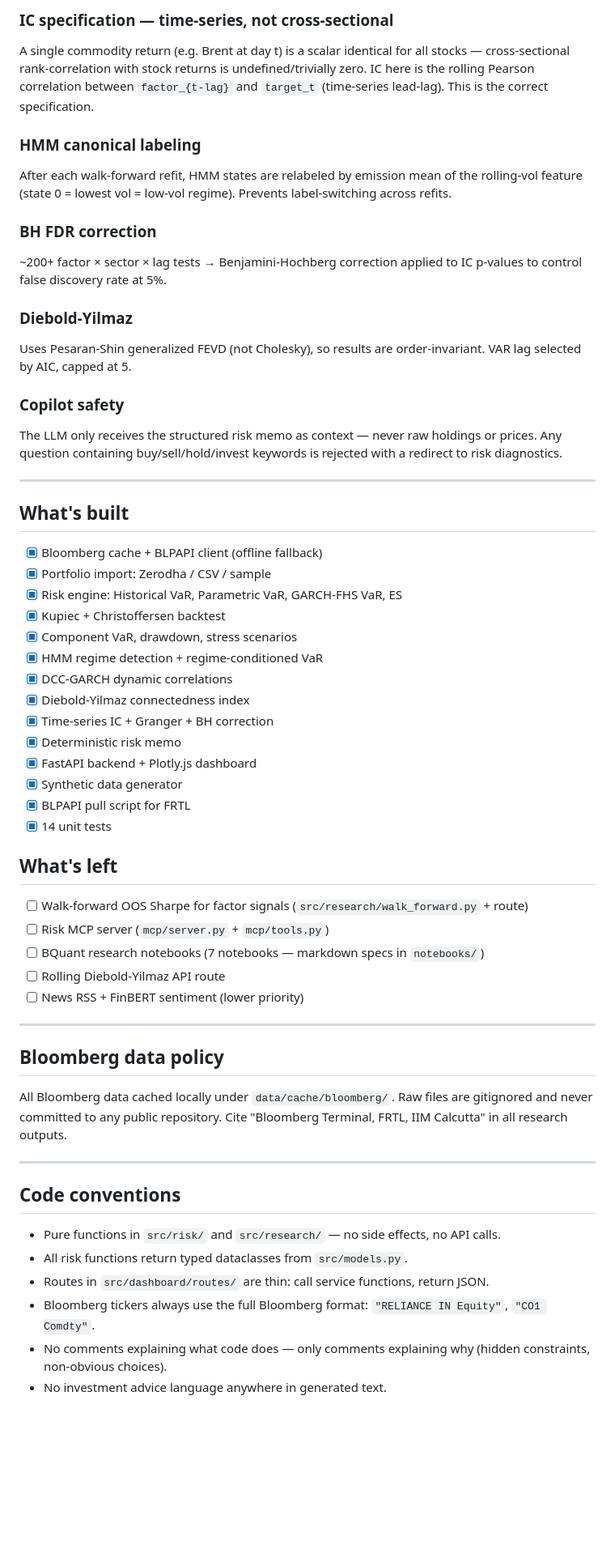
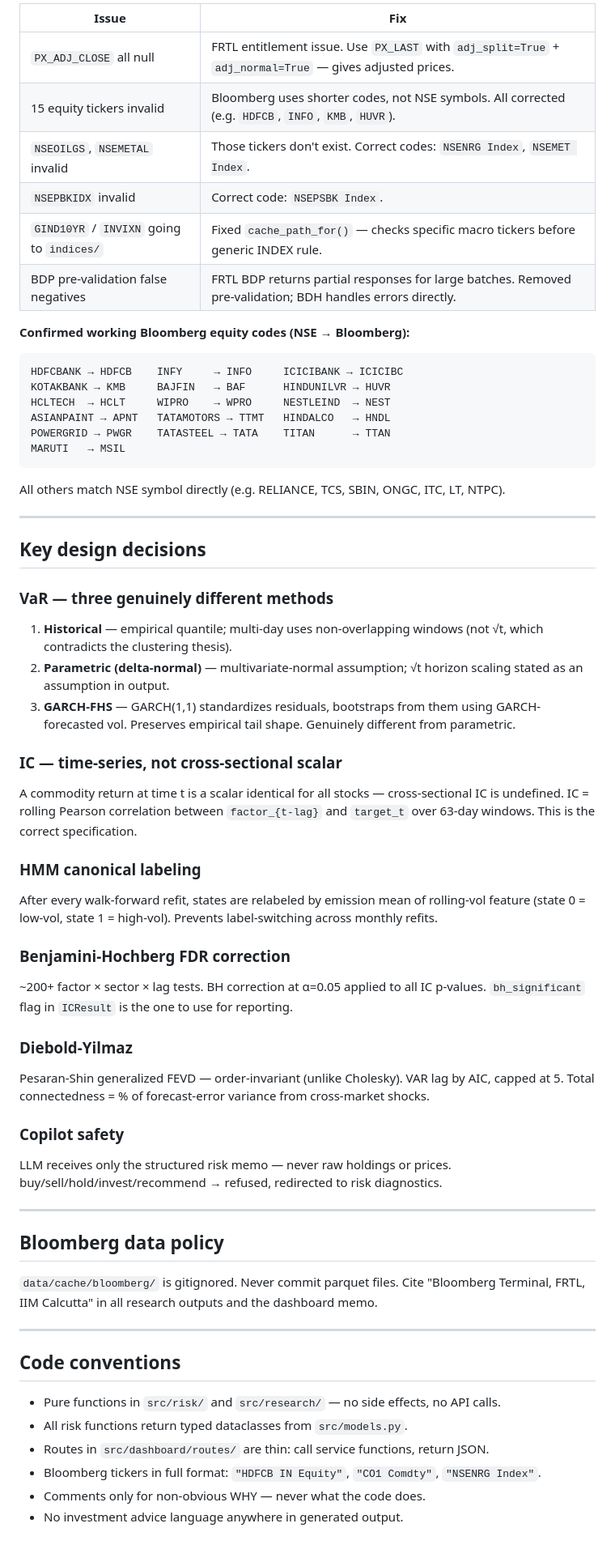
Before and after one commit to ConfusedNeuron/Drishti, a Markdown page: drishti/CLAUDE.md, the part around one of its changes. Shown at 81% size. Rendered like a GitHub page; blank space fills up the shorter version.

````diff
--- a/drishti/CLAUDE.md
+++ b/drishti/CLAUDE.md
@@ -111,51 +151,53 @@ PYTHONPATH=. pytest tests/ -v
 
-### IC specification — time-series, not cross-sectional
-A single commodity return (e.g. Brent at day t) is a scalar identical for all stocks — cross-sectional rank-correlation with stock returns is undefined/trivially zero. IC here is the rolling Pearson correlation between `factor_{t-lag}` and `target_t` (time-series lead-lag). This is the correct specification.
+| Issue | Fix |
+|-------|-----|
+| `PX_ADJ_CLOSE` all null | FRTL entitlement issue. Use `PX_LAST` with `adj_split=True` + `adj_normal=True` — gives adjusted prices. |
+| 15 equity tickers invalid | Bloomberg uses shorter codes, not NSE symbols. All corrected (e.g. `HDFCB`, `INFO`, `KMB`, `HUVR`). |
+| `NSEOILGS`, `NSEMETAL` invalid | Those tickers don't exist. Correct codes: `NSENRG Index`, `NSEMET Index`. |
+| `NSEPBKIDX` invalid | Correct code: `NSEPSBK Index`. |
+| `GIND10YR` / `INVIXN` going to `indices/` | Fixed `cache_path_for()` — checks specific macro tickers before generic INDEX rule. |
+| BDP pre-validation false negatives | FRTL BDP returns partial responses for large batches. Removed pre-validation; BDH handles errors directly. |
 
-### HMM canonical labeling
-After each walk-forward refit, HMM states are relabeled by emission mean of the rolling-vol feature (state 0 = lowest vol = low-vol regime). Prevents label-switching across refits.
-
-### BH FDR correction
-~200+ factor × sector × lag tests → Benjamini-Hochberg correction applied to IC p-values to control false discovery rate at 5%.
-
-### Diebold-Yilmaz
-Uses Pesaran-Shin generalized FEVD (not Cholesky), so results are order-invariant. VAR lag selected by AIC, capped at 5.
-
-### Copilot safety
-The LLM only receives the structured risk memo as context — never raw holdings or prices. Any question containing buy/sell/hold/invest keywords is rejected with a redirect to risk diagnostics.
+**Confirmed working Bloomberg equity codes (NSE → Bloomberg):**
+```
+HDFCBANK → HDFCB    INFY     → INFO     ICICIBANK → ICICIBC
+KOTAKBANK → KMB     BAJFIN   → BAF      HINDUNILVR → HUVR
+HCLTECH  → HCLT     WIPRO    → WPRO     NESTLEIND  → NEST
+ASIANPAINT → APNT   TATAMOTORS → TTMT   HINDALCO   → HNDL
+POWERGRID → PWGR    TATASTEEL → TATA    TITAN      → TTAN
+MARUTI   → MSIL
+```
+All others match NSE symbol directly (e.g. RELIANCE, TCS, SBIN, ONGC, ITC, LT, NTPC).
 
 ---
 
-## What's built
+## Key design decisions
 
-- [x] Bloomberg cache + BLPAPI client (offline fallback)
-- [x] Portfolio import: Zerodha / CSV / sample
-- [x] Risk engine: Historical VaR, Parametric VaR, GARCH-FHS VaR, ES
-- [x] Kupiec + Christoffersen backtest
-- [x] Component VaR, drawdown, stress scenarios
-- [x] HMM regime detection + regime-conditioned VaR
-- [x] DCC-GARCH dynamic correlations
-- [x] Diebold-Yilmaz connectedness index
-- [x] Time-series IC + Granger + BH correction
-- [x] Deterministic risk memo
-- [x] FastAPI backend + Plotly.js dashboard
-- [x] Synthetic data generator
-- [x] BLPAPI pull script for FRTL
-- [x] 14 unit tests
+### VaR — three genuinely different methods
+1. **Historical** — empirical quantile; multi-day uses non-overlapping windows (not √t, which contradicts the clustering thesis).
+2. **Parametric (delta-normal)** — multivariate-normal assumption; √t horizon scaling stated as an assumption in output.
+3. **GARCH-FHS** — GARCH(1,1) standardizes residuals, bootstraps from them using GARCH-forecasted vol. Preserves empirical tail shape. Genuinely different from parametric.
 
-## What's left
+### IC — time-series, not cross-sectional scalar
+A commodity return at time t is a scalar identical for all stocks — cross-sectional IC is undefined. IC = rolling Pearson correlation between `factor_{t-lag}` and `target_t` over 63-day windows. This is the correct specification.
 
-- [ ] Walk-forward OOS Sharpe for factor signals (`src/research/walk_forward.py` + route)
-- [ ] Risk MCP server (`mcp/server.py` + `mcp/tools.py`)
-- [ ] BQuant research notebooks (7 notebooks — markdown specs in `notebooks/`)
-- [ ] Rolling Diebold-Yilmaz API route
-- [ ] News RSS + FinBERT sentiment (lower priority)
+### HMM canonical labeling
+After every walk-forward refit, states are relabeled by emission mean of rolling-vol feature (state 0 = low-vol, state 1 = high-vol). Prevents label-switching across monthly refits.
+
+### Benjamini-Hochberg FDR correction
+~200+ factor × sector × lag tests. BH correction at α=0.05 applied to all IC p-values. `bh_significant` flag in `ICResult` is the one to use for reporting.
+
+### Diebold-Yilmaz
+Pesaran-Shin generalized FEVD — order-invariant (unlike Cholesky). VAR lag by AIC, capped at 5. Total connectedness = % of forecast-error variance from cross-market shocks.
+
+### Copilot safety
+LLM receives only the structured risk memo — never raw holdings or prices. buy/sell/hold/invest/recommend → refused, redirected to risk diagnostics.
 
 ---
 
 ## Bloomberg data policy
 
-All Bloomberg data cached locally under `data/cache/bloomberg/`. Raw files are gitignored and never committed to any public repository. Cite "Bloomberg Terminal, FRTL, IIM Calcutta" in all research outputs.
+`data/cache/bloomberg/` is gitignored. Never commit parquet files. Cite "Bloomberg Terminal, FRTL, IIM Calcutta" in all research outputs and the dashboard memo.
 
 ---
 
@@ -164,6 +206,6 @@ All Bloomberg data cached locally under `data/cache/bloomberg/`. Raw files are g
 - Pure functions in `src/risk/` and `src/research/` — no side effects, no API calls.
 - All risk functions return typed dataclasses from `src/models.py`.
 - Routes in `src/dashboard/routes/` are thin: call service functions, return JSON.
-- Bloomberg tickers always use the full Bloomberg format: `"RELIANCE IN Equity"`, `"CO1 Comdty"`.
-- No comments explaining what code does — only comments explaining why (hidden constraints, non-obvious choices).
-- No investment advice language anywhere in generated text.
+- Bloomberg tickers in full format: `"HDFCB IN Equity"`, `"CO1 Comdty"`, `"NSENRG Index"`.
+- Comments only for non-obvious WHY — never what the code does.
+- No investment advice language anywhere in generated output.
````
Also changed, not shown: other parts of drishti/CLAUDE.md (+69 -29 lines).
